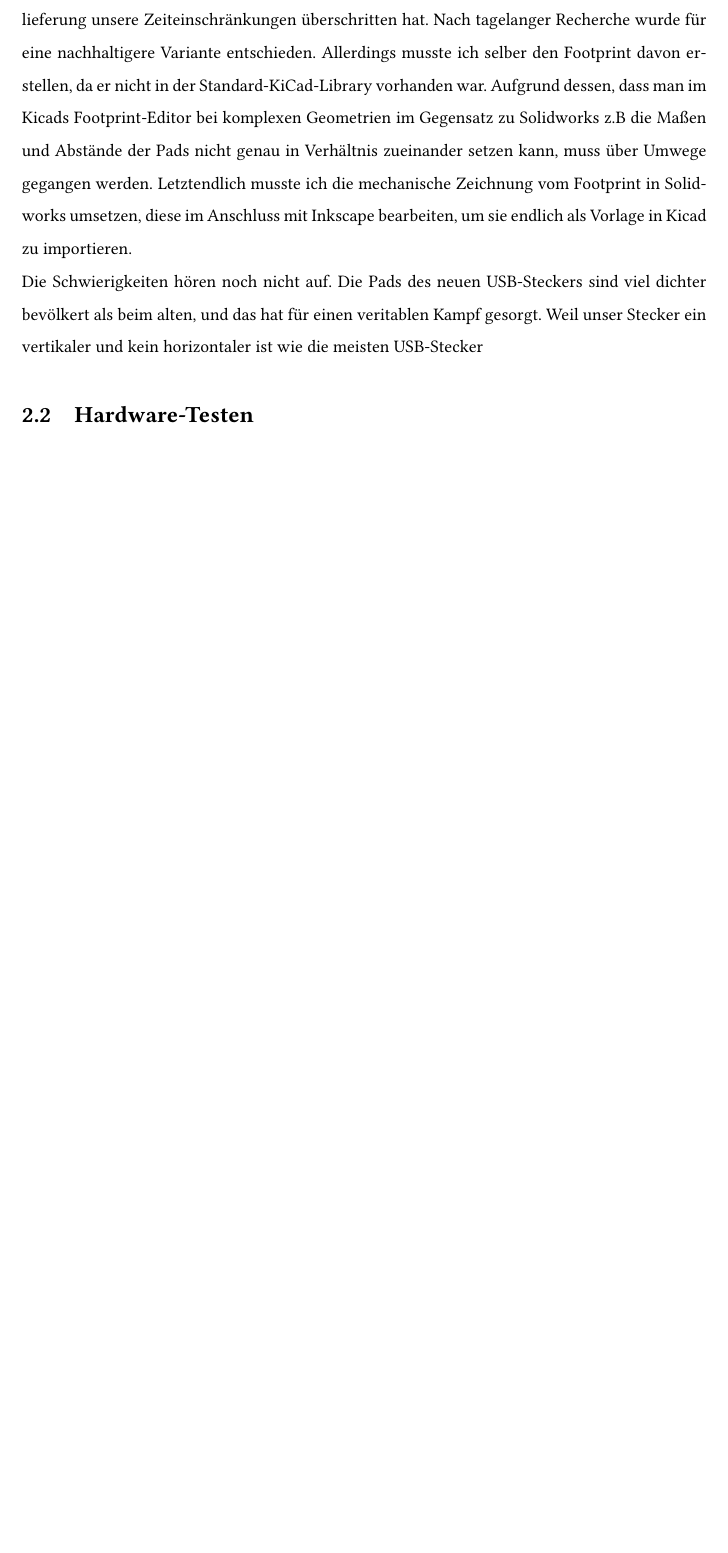
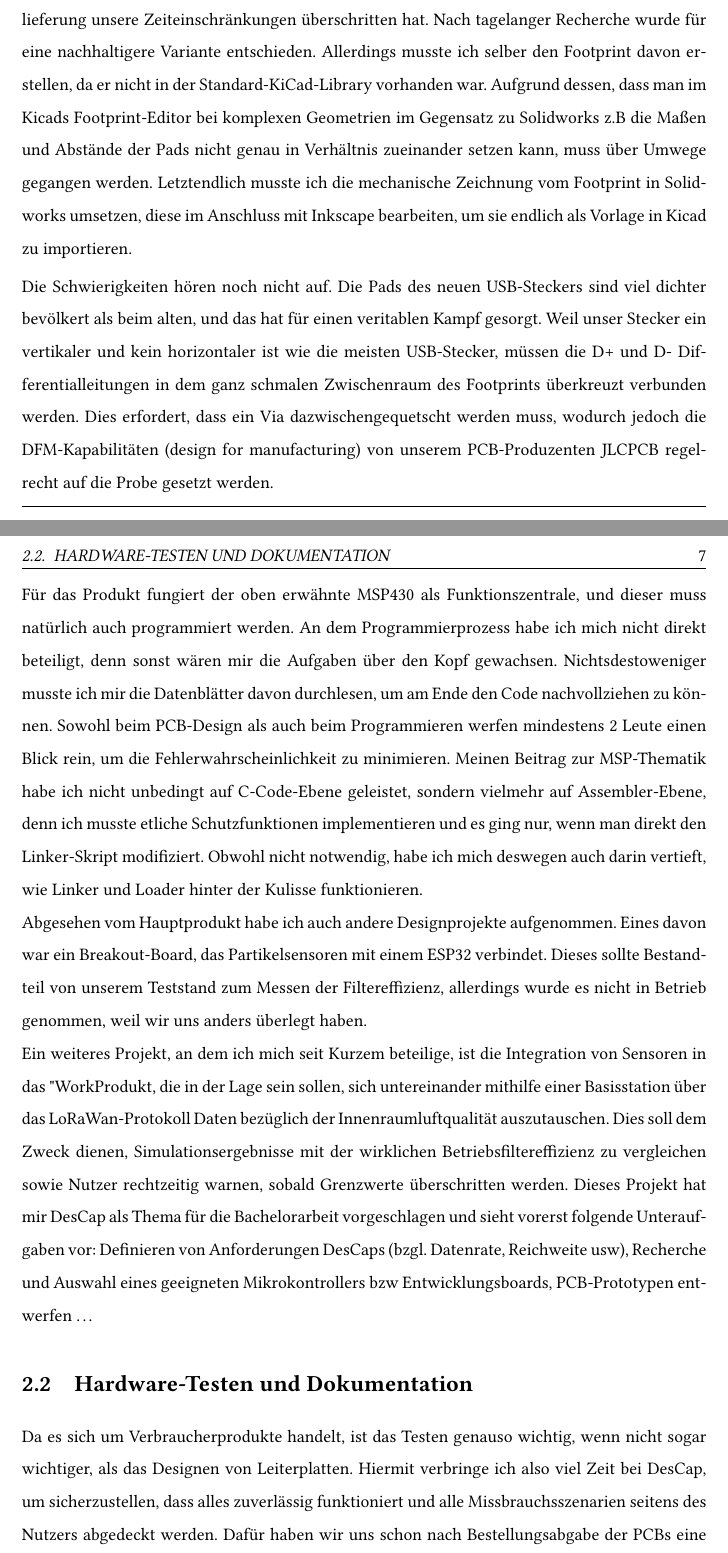
Before and after one commit to nguyentrongkhoa/Praktikumsbericht, a LaTeX thesis (tryout/main.tex, which reads tryout/kapitel2/chapter02.tex): part of page 16 of 18 before the commit and two parts of pages 16 and 17 of 20 after it, the two joined at a grey line, cut so that both start at the same text, the shorter picture padded with empty space. Compiled offline with pdfLaTeX.

Commit message:
Stable zwischen-commit

```diff
--- a/tryout/kapitel2/chapter02.tex
+++ b/tryout/kapitel2/chapter02.tex
@@ -42,7 +42,37 @@ vorhanden war. Aufgrund dessen, dass man im Kicads Footprint-Editor bei komplexe
 genau in Verhältnis zueinander setzen kann, muss über Umwege gegangen werden. Letztendlich musste ich die mechanische Zeichnung vom
 Footprint in Solidworks umsetzen, diese im Anschluss mit Inkscape bearbeiten, um sie endlich als Vorlage in Kicad zu importieren.
 
+% TODO: add foto of D+ and D-
 Die Schwierigkeiten hören noch nicht auf. Die Pads des neuen USB-Steckers sind viel dichter bevölkert als beim alten, und das hat für
-einen veritablen Kampf gesorgt. Weil unser Stecker ein vertikaler und kein horizontaler ist wie die meisten USB-Stecker
+einen veritablen Kampf gesorgt. Weil unser Stecker ein vertikaler und kein horizontaler ist wie die meisten USB-Stecker, müssen
+die D+ und D- Differentialleitungen in dem ganz schmalen Zwischenraum des Footprints überkreuzt verbunden werden. Dies erfordert,
+dass ein Via dazwischengequetscht werden muss, wodurch jedoch die DFM-Kapabilitäten (design for manufacturing) von unserem
+PCB-Produzenten JLCPCB regelrecht auf die Probe gesetzt werden.
 
-\section{Hardware-Testen}
+Für das Produkt fungiert der oben erwähnte MSP430 als Funktionszentrale, und dieser muss natürlich auch programmiert werden.
+An dem Programmierprozess habe ich mich nicht direkt beteiligt, denn sonst wären mir die Aufgaben über den Kopf gewachsen.
+Nichtsdestoweniger musste ich mir die Datenblätter davon durchlesen, um am Ende den Code nachvollziehen zu können. Sowohl beim
+PCB-Design als auch beim Programmieren werfen mindestens 2 Leute einen Blick rein, um die Fehlerwahrscheinlichkeit zu minimieren.
+Meinen Beitrag zur MSP-Thematik habe ich nicht unbedingt auf C-Code-Ebene geleistet, sondern vielmehr auf Assembler-Ebene, denn ich
+musste etliche Schutzfunktionen implementieren und es ging nur, wenn man direkt den Linker-Skript modifiziert. Obwohl nicht notwendig,
+habe ich mich deswegen auch darin vertieft, wie Linker und Loader hinter der Kulisse funktionieren.
+
+Abgesehen vom Hauptprodukt habe ich auch andere Designprojekte aufgenommen. Eines davon war ein Breakout-Board, das Partikelsensoren
+mit einem ESP32 verbindet. Dieses sollte Bestandteil von unserem Teststand zum Messen der Filtereffizienz, allerdings wurde es nicht
+in Betrieb genommen, weil wir uns anders überlegt haben.
+
+Ein weiteres Projekt, an dem ich mich seit Kurzem beteilige, ist die Integration von Sensoren in das "Work"-Produkt, die in der Lage
+sein sollen, sich untereinander mithilfe einer Basisstation über das LoRaWan-Protokoll Daten bezüglich der Innenraumluftqualität
+auszutauschen. Dies soll dem Zweck dienen, Simulationsergebnisse mit der wirklichen Betriebsfiltereffizienz zu vergleichen sowie
+Nutzer rechtzeitig warnen, sobald Grenzwerte überschritten werden. Dieses Projekt hat mir DesCap als Thema für die Bachelorarbeit vorgeschlagen
+und sieht vorerst folgende Unteraufgaben vor: Definieren von Anforderungen DesCaps (bzgl. Datenrate, Reichweite usw), Recherche und
+Auswahl eines geeigneten Mikrokontrollers bzw Entwicklungsboards, PCB-Prototypen entwerfen \dots
+
+\section{Hardware-Testen und Dokumentation}
+
+Da es sich um Verbraucherprodukte handelt, ist das Testen genauso wichtig, wenn nicht sogar wichtiger, als das Designen von Leiterplatten.
+Hiermit verbringe ich also viel Zeit bei DesCap, um sicherzustellen, dass alles zuverlässig funktioniert und alle Missbrauchsszenarien
+seitens des Nutzers abgedeckt werden.
+% TODO: add Testanforderungen on github as picture
+Dafür haben wir uns schon nach Bestellungsabgabe der PCBs eine umfangreiche Teststrategie überlegt. Dazu gehören unter anderem folgende Punkte:
+\begin{enumerate}
@@ -48,0 +82 @@ einen veritablen Kampf gesorgt. Weil unser Stecker ein vertikaler und kein horiz
+\end{enumerate}
```
Also changed, not shown: tryout/main.pdf, tryout/kapitel2/chapter02.tex (15 more changed lines), 6 other files.
